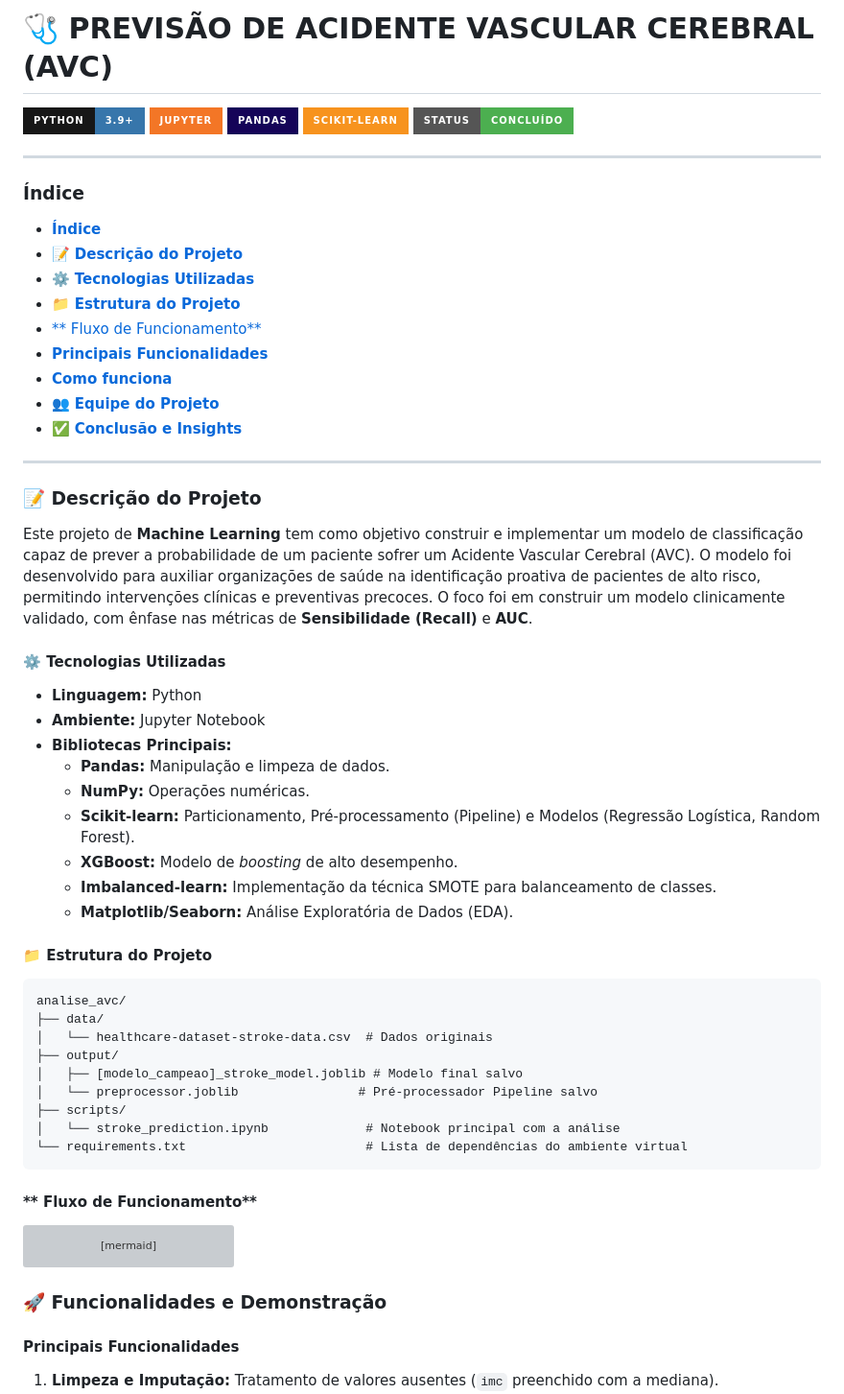
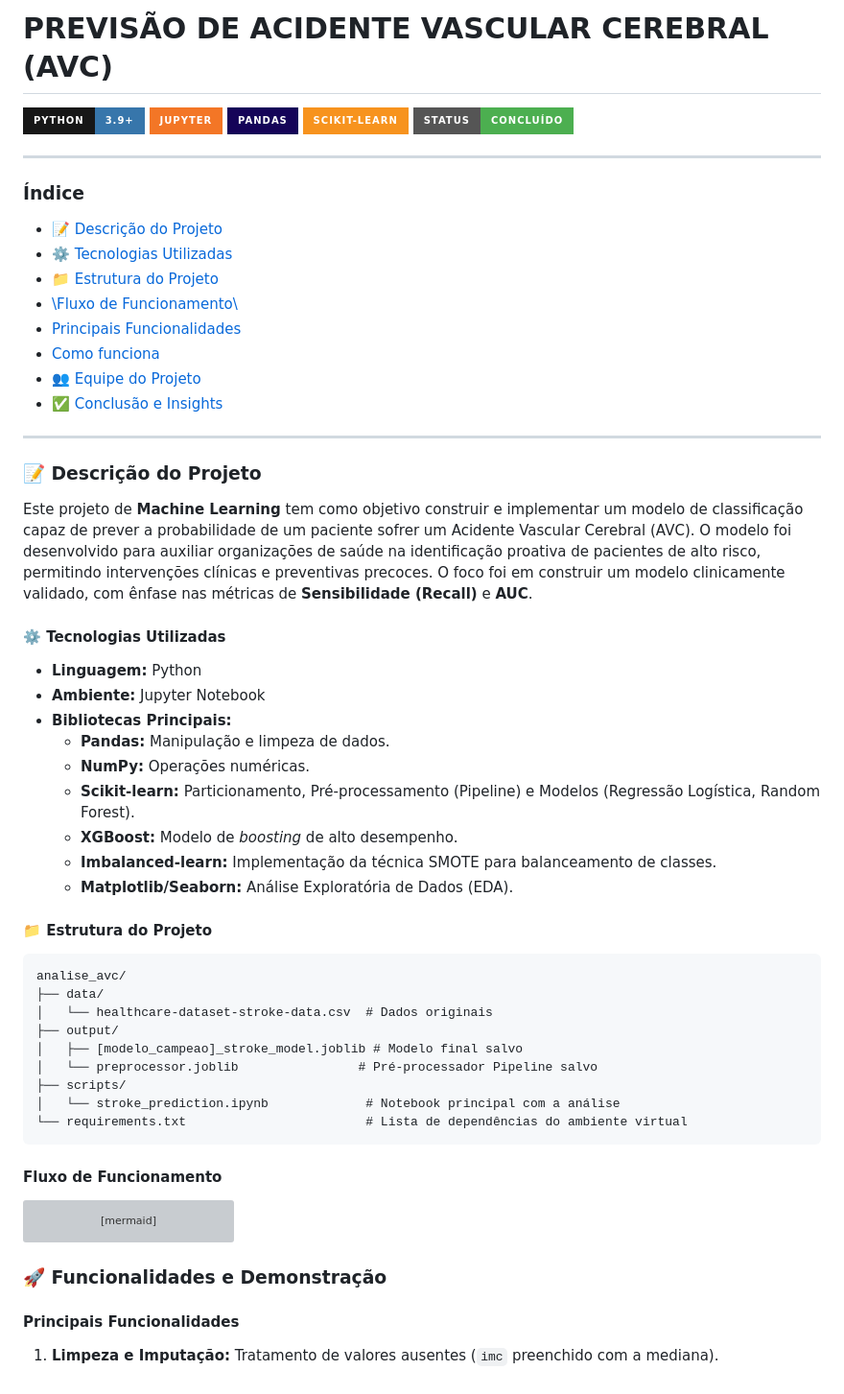
Before and after one commit to amaro-netto/analise_avc, a Markdown page: readme.md, the part around the change printed below. Shown: that part at 96% size. Rendered like a GitHub page; badges without logos; grey boxes are pictures that could not be loaded.

````diff
--- a/readme.md
+++ b/readme.md
@@ -1,4 +1,4 @@
-# 🩺 PREVISÃO DE ACIDENTE VASCULAR CEREBRAL (AVC)
+# PREVISÃO DE ACIDENTE VASCULAR CEREBRAL (AVC)
 
 ![Python: 3.9+](https://img.shields.io/badge/Python-3.9+-3776AB?labelColor=171717&style=for-the-badge&logo=python&logoColor=white)
 ![Jupyter Notebook](https://img.shields.io/badge/Jupyter-F37626?labelColor=171717&style=for-the-badge&logo=jupyter&logoColor=white)
@@ -8,24 +8,23 @@
 
 ---
 
-### **Índice**
-- [**Índice**](#índice)
-- [📝 **Descrição do Projeto**](#-descrição-do-projeto)
-- [⚙️ **Tecnologias Utilizadas**](#️-tecnologias-utilizadas)
-- [📁 **Estrutura do Projeto**](#-estrutura-do-projeto)
-- [\*\* Fluxo de Funcionamento\*\*](#-fluxo-de-funcionamento)
-- [**Principais Funcionalidades**](#principais-funcionalidades)
-- [**Como funciona**](#como-funciona)
-- [👥 **Equipe do Projeto**](#-equipe-do-projeto)
-- [✅ **Conclusão e Insights**](#-conclusão-e-insights)
+### Índice
+- [📝 Descrição do Projeto](#-descrição-do-projeto)
+- [⚙️ Tecnologias Utilizadas](#️-tecnologias-utilizadas)
+- [📁 Estrutura do Projeto](#-estrutura-do-projeto)
+- [\\Fluxo de Funcionamento\\](#-fluxo-de-funcionamento)
+- [Principais Funcionalidades](#principais-funcionalidades)
+- [Como funciona](#como-funciona)
+- [👥 Equipe do Projeto](#-equipe-do-projeto)
+- [✅ Conclusão e Insights](#-conclusão-e-insights)
 
 ---
 
-### 📝 **Descrição do Projeto**
+### 📝 Descrição do Projeto
 
 Este projeto de **Machine Learning** tem como objetivo construir e implementar um modelo de classificação capaz de prever a probabilidade de um paciente sofrer um Acidente Vascular Cerebral (AVC). O modelo foi desenvolvido para auxiliar organizações de saúde na identificação proativa de pacientes de alto risco, permitindo intervenções clínicas e preventivas precoces. O foco foi em construir um modelo clinicamente validado, com ênfase nas métricas de **Sensibilidade (Recall)** e **AUC**.
 
-#### ⚙️ **Tecnologias Utilizadas**
+#### ⚙️ Tecnologias Utilizadas
 
 * **Linguagem:** Python
 * **Ambiente:** Jupyter Notebook
@@ -37,7 +36,7 @@ Este projeto de **Machine Learning** tem como objetivo construir e implementar u
     * **Imbalanced-learn:** Implementação da técnica SMOTE para balanceamento de classes.
     * **Matplotlib/Seaborn:** Análise Exploratória de Dados (EDA).
 
-#### 📁 **Estrutura do Projeto**
+#### 📁 Estrutura do Projeto
 ```
 analise_avc/
 ├── data/
@@ -49,7 +48,7 @@ analise_avc/
 │   └── stroke_prediction.ipynb             # Notebook principal com a análise
 └── requirements.txt                        # Lista de dependências do ambiente virtual
 ```
-#### ** Fluxo de Funcionamento**
+#### Fluxo de Funcionamento
 ```mermaid
 graph TD
     A[Carregar_Dados_CSV] --> B{Limpeza_e_Imputacao};
@@ -61,7 +60,7 @@ graph TD
     G --> H[Selecao_do_Melhor_Modelo];
     H --> I(Deploy_Simulacao_Previsao);
 ```
-### 🚀 **Funcionalidades e Demonstração**
+### 🚀 Funcionalidades e Demonstração
 
 #### **Principais Funcionalidades**
 1.  **Limpeza e Imputação:** Tratamento de valores ausentes (`imc` preenchido com a mediana).
````
Also changed, not shown: other parts of readme.md (+2 -2 lines).
